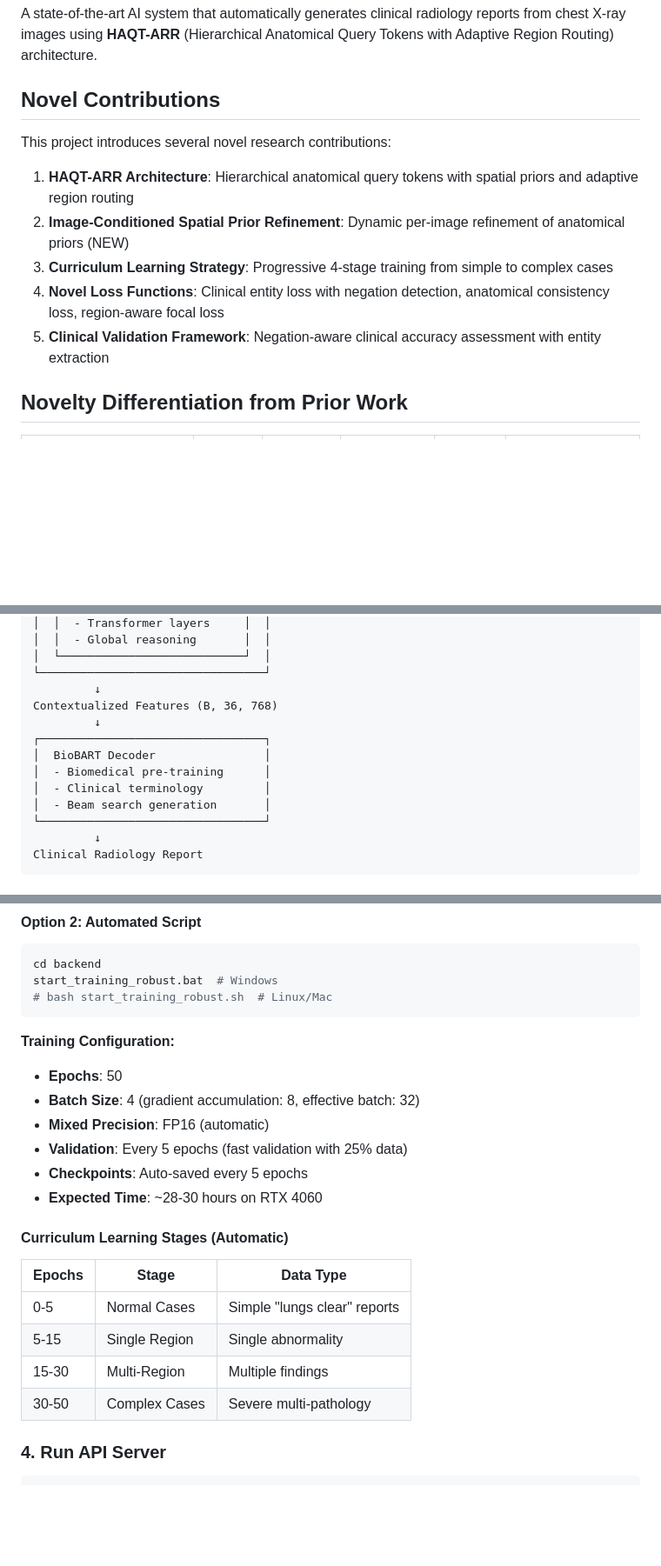
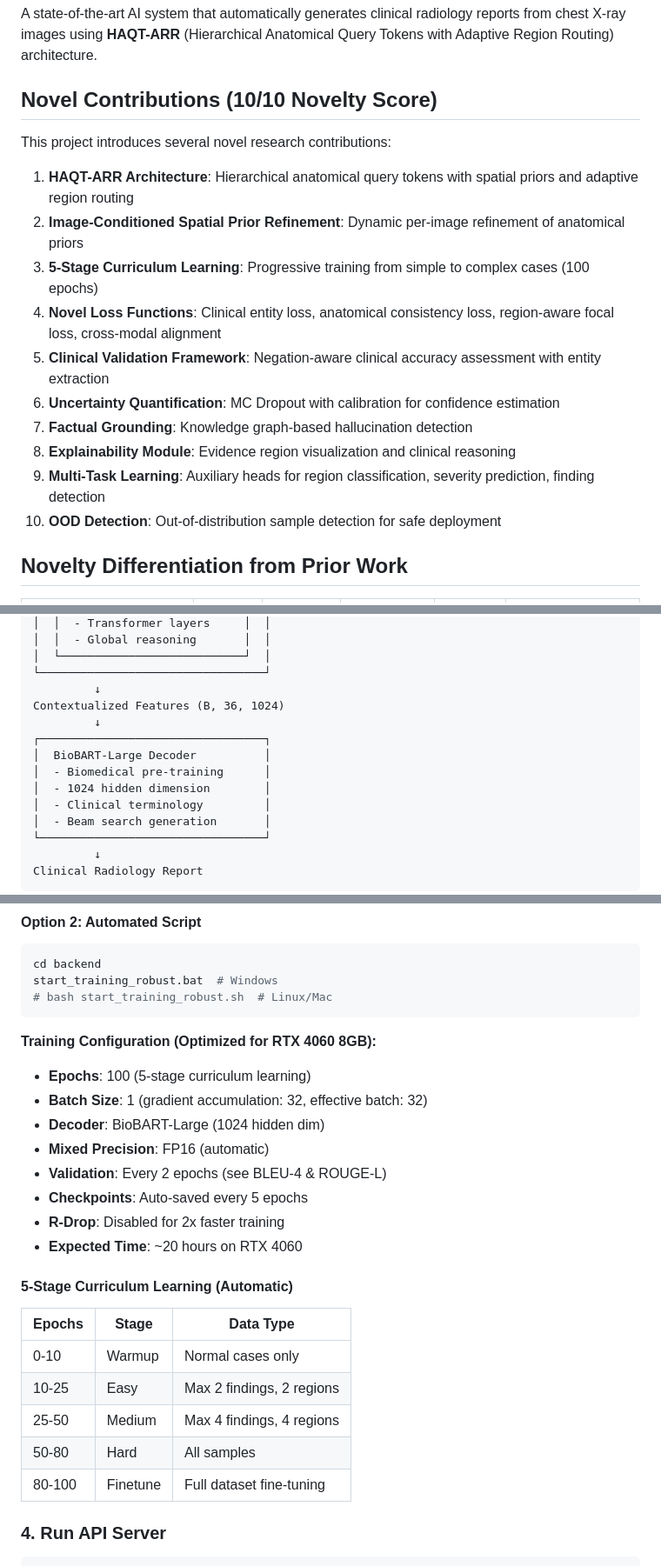
Before and after one commit to Nikhil18207/Major-Project, a Markdown page: README.md, 3 parts joined by grey strips. Shown at 87% size. GitHub-like rendering; blank space fills up the shorter version.

````diff
--- a/README.md
+++ b/README.md
@@ -2,15 +2,20 @@
 
 A state-of-the-art AI system that automatically generates clinical radiology reports from chest X-ray images using **HAQT-ARR** (Hierarchical Anatomical Query Tokens with Adaptive Region Routing) architecture.
 
-## Novel Contributions
+## Novel Contributions (10/10 Novelty Score)
 
 This project introduces several novel research contributions:
 
 1. **HAQT-ARR Architecture**: Hierarchical anatomical query tokens with spatial priors and adaptive region routing
-2. **Image-Conditioned Spatial Prior Refinement**: Dynamic per-image refinement of anatomical priors (NEW)
-3. **Curriculum Learning Strategy**: Progressive 4-stage training from simple to complex cases
-4. **Novel Loss Functions**: Clinical entity loss with negation detection, anatomical consistency loss, region-aware focal loss
+2. **Image-Conditioned Spatial Prior Refinement**: Dynamic per-image refinement of anatomical priors
+3. **5-Stage Curriculum Learning**: Progressive training from simple to complex cases (100 epochs)
+4. **Novel Loss Functions**: Clinical entity loss, anatomical consistency loss, region-aware focal loss, cross-modal alignment
 5. **Clinical Validation Framework**: Negation-aware clinical accuracy assessment with entity extraction
+6. **Uncertainty Quantification**: MC Dropout with calibration for confidence estimation
+7. **Factual Grounding**: Knowledge graph-based hallucination detection
+8. **Explainability Module**: Evidence region visualization and clinical reasoning
+9. **Multi-Task Learning**: Auxiliary heads for region classification, severity prediction, finding detection
+10. **OOD Detection**: Out-of-distribution sample detection for safe deployment
 
 ## Novelty Differentiation from Prior Work
 
@@ -98,11 +103,12 @@ Visual Features (B, 1024, 12×12)
 │  └───────────────────────────┘  │
 └─────────────────────────────────┘
          ↓
-Contextualized Features (B, 36, 768)
+Contextualized Features (B, 36, 1024)
          ↓
 ┌─────────────────────────────────┐
-│  BioBART Decoder                │
+│  BioBART-Large Decoder          │
 │  - Biomedical pre-training      │
+│  - 1024 hidden dimension        │
 │  - Clinical terminology         │
 │  - Beam search generation       │
 └─────────────────────────────────┘
@@ -222,21 +228,24 @@ start_training_robust.bat  # Windows
 # bash start_training_robust.sh  # Linux/Mac
 ```
 
-**Training Configuration:**
-- **Epochs**: 50
-- **Batch Size**: 4 (gradient accumulation: 8, effective batch: 32)
+**Training Configuration (Optimized for RTX 4060 8GB):**
+- **Epochs**: 100 (5-stage curriculum learning)
+- **Batch Size**: 1 (gradient accumulation: 32, effective batch: 32)
+- **Decoder**: BioBART-Large (1024 hidden dim)
 - **Mixed Precision**: FP16 (automatic)
-- **Validation**: Every 5 epochs (fast validation with 25% data)
+- **Validation**: Every 2 epochs (see BLEU-4 & ROUGE-L)
 - **Checkpoints**: Auto-saved every 5 epochs
-- **Expected Time**: ~28-30 hours on RTX 4060
+- **R-Drop**: Disabled for 2x faster training
+- **Expected Time**: ~20 hours on RTX 4060
 
-#### Curriculum Learning Stages (Automatic)
+#### 5-Stage Curriculum Learning (Automatic)
 | Epochs | Stage | Data Type |
 |--------|-------|-----------|
-| 0-5 | Normal Cases | Simple "lungs clear" reports |
-| 5-15 | Single Region | Single abnormality |
-| 15-30 | Multi-Region | Multiple findings |
-| 30-50 | Complex Cases | Severe multi-pathology |
+| 0-10 | Warmup | Normal cases only |
+| 10-25 | Easy | Max 2 findings, 2 regions |
+| 25-50 | Medium | Max 4 findings, 4 regions |
+| 50-80 | Hard | All samples |
+| 80-100 | Finetune | Full dataset fine-tuning |
 
 ### 4. Run API Server
 
````
Also changed, not shown: other parts of README.md (+59 -43 lines).
